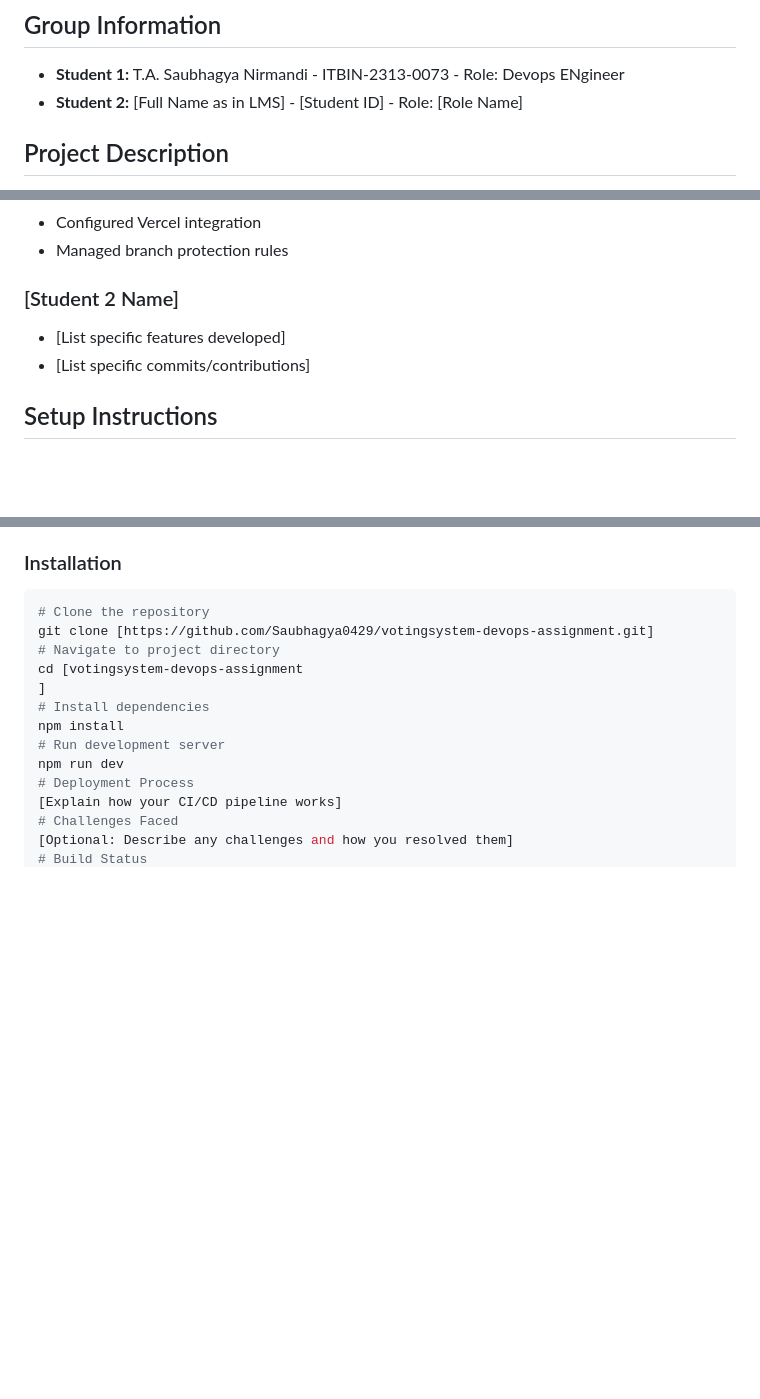
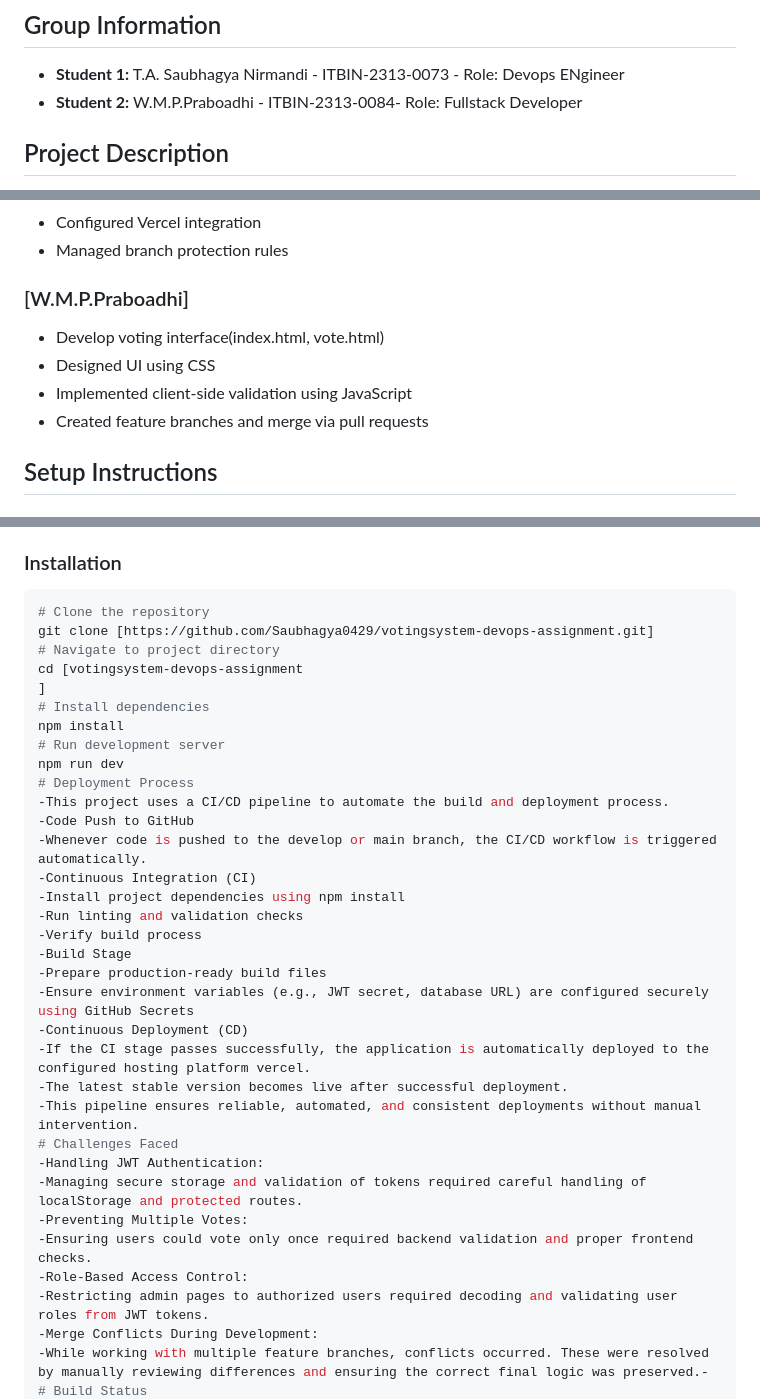
Before and after one commit to Saubhagya0429/votingsystem-devops-assignment, a Markdown page: README.md, 3 parts joined by grey strips. Drawn GitHub-style; blank space fills up the shorter version.

Commit message:
docs: add complete README.md with project documentation

```diff
--- a/README.md
+++ b/README.md
@@ -2,7 +2,7 @@
 
 ## Group Information
 - **Student 1:** T.A. Saubhagya Nirmandi - ITBIN-2313-0073 - Role: Devops ENgineer
-- **Student 2:** [Full Name as in LMS] - [Student ID] - Role: [Role Name]
+- **Student 2:** W.M.P.Praboadhi - ITBIN-2313-0084- Role: Fullstack Developer
 
 ## Project Description
  The Online Voting System is a secure web-based application designed to conduct digital elections efficiently, transparently, and securely. The system allows registered voters to cast their votes remotely while ensuring data integrity, confidentiality, and authenticity of the election process.
@@ -42,9 +42,11 @@ All features were developed in separate feature branches and merged into the dev
 - Configured Vercel integration
 - Managed branch protection rules
 
-### [Student 2 Name]
-- [List specific features developed]
-- [List specific commits/contributions]
+### [W.M.P.Praboadhi]
+- Develop voting interface(index.html, vote.html)
+- Designed UI using CSS
+- Implemented client-side validation using JavaScript
+- Created feature branches and merge via pull requests
 
 ## Setup Instructions
 
@@ -64,7 +66,27 @@ npm install
 # Run development server
 npm run dev
 # Deployment Process
-[Explain how your CI/CD pipeline works]
+-This project uses a CI/CD pipeline to automate the build and deployment process.
+-Code Push to GitHub
+-Whenever code is pushed to the develop or main branch, the CI/CD workflow is triggered automatically.
+-Continuous Integration (CI)
+-Install project dependencies using npm install
+-Run linting and validation checks
+-Verify build process
+-Build Stage
+-Prepare production-ready build files
+-Ensure environment variables (e.g., JWT secret, database URL) are configured securely using GitHub Secrets
+-Continuous Deployment (CD)
+-If the CI stage passes successfully, the application is automatically deployed to the configured hosting platform vercel.
+-The latest stable version becomes live after successful deployment.
+-This pipeline ensures reliable, automated, and consistent deployments without manual intervention.
 # Challenges Faced
-[Optional: Describe any challenges and how you resolved them]
+-Handling JWT Authentication:
+-Managing secure storage and validation of tokens required careful handling of localStorage and protected routes.
+-Preventing Multiple Votes:
+-Ensuring users could vote only once required backend validation and proper frontend checks.
+-Role-Based Access Control:
+-Restricting admin pages to authorized users required decoding and validating user roles from JWT tokens.
+-Merge Conflicts During Development:
+-While working with multiple feature branches, conflicts occurred. These were resolved by manually reviewing differences and ensuring the correct final logic was preserved.-
 # Build Status
```
Also changed, not shown: other parts of README.md (+6 -102 lines).
